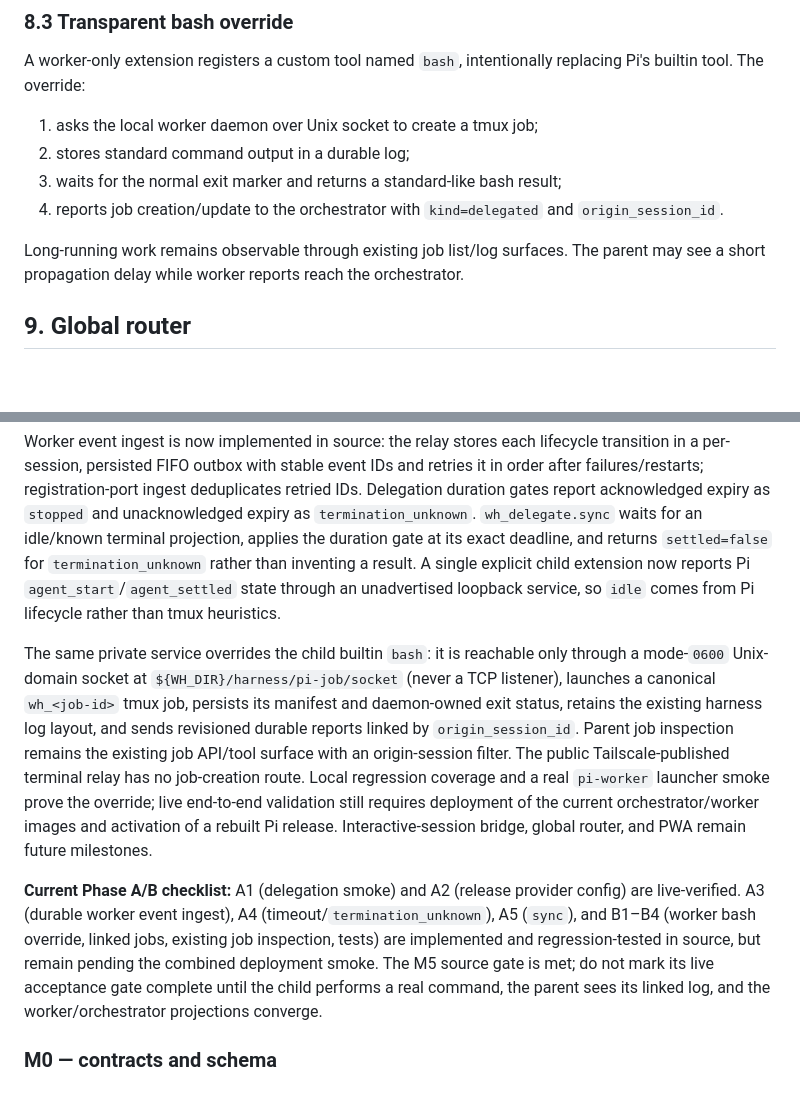
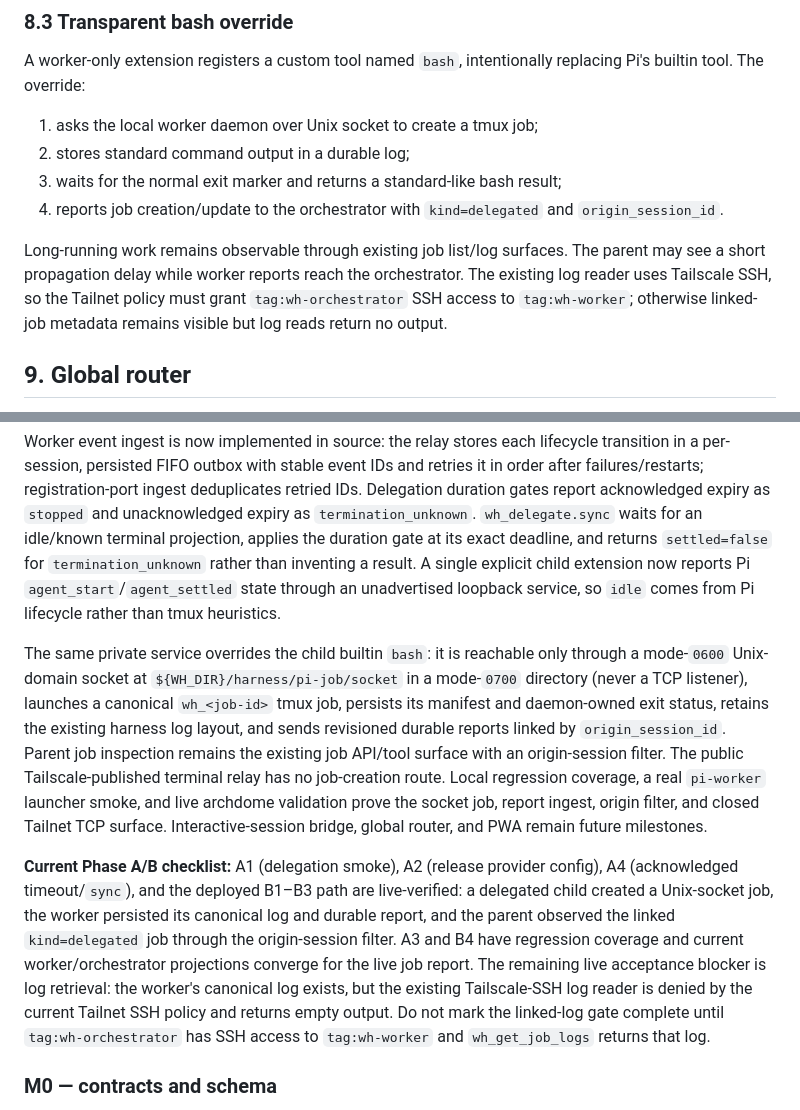
Before and after one commit to xeTaiz/worker-harness, a Markdown page: specs/DISTRIBUTED_PI_SESSION_FABRIC.md, 2 parts joined by grey strips. Rendered like a GitHub page; blank space fills up the shorter version.

Commit message:
record Phase B live validation and SSH log prerequisite

```diff
--- a/specs/DISTRIBUTED_PI_SESSION_FABRIC.md
+++ b/specs/DISTRIBUTED_PI_SESSION_FABRIC.md
@@ -291,7 +291,7 @@ A worker-only extension registers a custom tool named `bash`, intentionally repl
 3. waits for the normal exit marker and returns a standard-like bash result;
 4. reports job creation/update to the orchestrator with `kind=delegated` and `origin_session_id`.
 
-Long-running work remains observable through existing job list/log surfaces. The parent may see a short propagation delay while worker reports reach the orchestrator.
+Long-running work remains observable through existing job list/log surfaces. The parent may see a short propagation delay while worker reports reach the orchestrator. The existing log reader uses Tailscale SSH, so the Tailnet policy must grant `tag:wh-orchestrator` SSH access to `tag:wh-worker`; otherwise linked-job metadata remains visible but log reads return no output.
 
 ## 9. Global router
 
@@ -317,9 +317,9 @@ It selects the likely target from session name, CWD, recent activity, and explic
 
 Worker event ingest is now implemented in source: the relay stores each lifecycle transition in a per-session, persisted FIFO outbox with stable event IDs and retries it in order after failures/restarts; registration-port ingest deduplicates retried IDs. Delegation duration gates report acknowledged expiry as `stopped` and unacknowledged expiry as `termination_unknown`. `wh_delegate.sync` waits for an idle/known terminal projection, applies the duration gate at its exact deadline, and returns `settled=false` for `termination_unknown` rather than inventing a result. A single explicit child extension now reports Pi `agent_start`/`agent_settled` state through an unadvertised loopback service, so `idle` comes from Pi lifecycle rather than tmux heuristics.
 
-The same private service overrides the child builtin `bash`: it is reachable only through a mode-`0600` Unix-domain socket at `${WH_DIR}/harness/pi-job/socket` (never a TCP listener), launches a canonical `wh_<job-id>` tmux job, persists its manifest and daemon-owned exit status, retains the existing harness log layout, and sends revisioned durable reports linked by `origin_session_id`. Parent job inspection remains the existing job API/tool surface with an origin-session filter. The public Tailscale-published terminal relay has no job-creation route. Local regression coverage and a real `pi-worker` launcher smoke prove the override; live end-to-end validation still requires deployment of the current orchestrator/worker images and activation of a rebuilt Pi release. Interactive-session bridge, global router, and PWA remain future milestones.
+The same private service overrides the child builtin `bash`: it is reachable only through a mode-`0600` Unix-domain socket at `${WH_DIR}/harness/pi-job/socket` in a mode-`0700` directory (never a TCP listener), launches a canonical `wh_<job-id>` tmux job, persists its manifest and daemon-owned exit status, retains the existing harness log layout, and sends revisioned durable reports linked by `origin_session_id`. Parent job inspection remains the existing job API/tool surface with an origin-session filter. The public Tailscale-published terminal relay has no job-creation route. Local regression coverage, a real `pi-worker` launcher smoke, and live archdome validation prove the socket job, report ingest, origin filter, and closed Tailnet TCP surface. Interactive-session bridge, global router, and PWA remain future milestones.
 
-**Current Phase A/B checklist:** A1 (delegation smoke) and A2 (release provider config) are live-verified. A3 (durable worker event ingest), A4 (timeout/`termination_unknown`), A5 (`sync`), and B1–B4 (worker bash override, linked jobs, existing job inspection, tests) are implemented and regression-tested in source, but remain pending the combined deployment smoke. The M5 source gate is met; do not mark its live acceptance gate complete until the child performs a real command, the parent sees its linked log, and the worker/orchestrator projections converge.
+**Current Phase A/B checklist:** A1 (delegation smoke), A2 (release provider config), A4 (acknowledged timeout/`sync`), and the deployed B1–B3 path are live-verified: a delegated child created a Unix-socket job, the worker persisted its canonical log and durable report, and the parent observed the linked `kind=delegated` job through the origin-session filter. A3 and B4 have regression coverage and current worker/orchestrator projections converge for the live job report. The remaining live acceptance blocker is log retrieval: the worker's canonical log exists, but the existing Tailscale-SSH log reader is denied by the current Tailnet SSH policy and returns empty output. Do not mark the linked-log gate complete until `tag:wh-orchestrator` has SSH access to `tag:wh-worker` and `wh_get_job_logs` returns that log.
 
 ### M0 — contracts and schema
 
```
